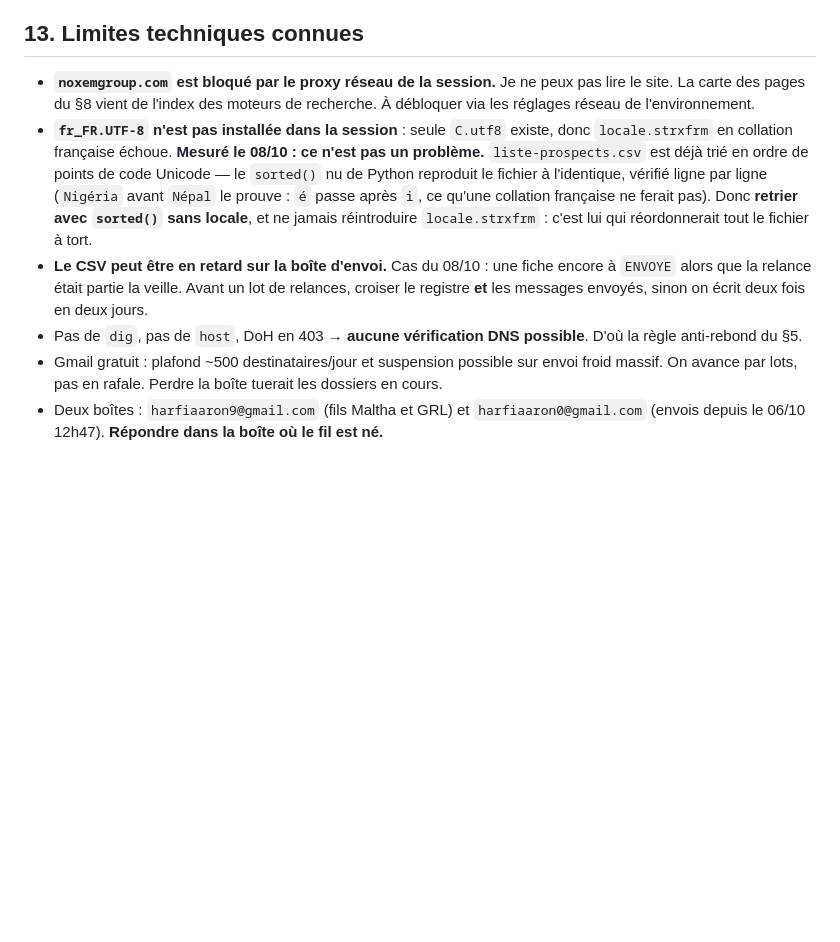
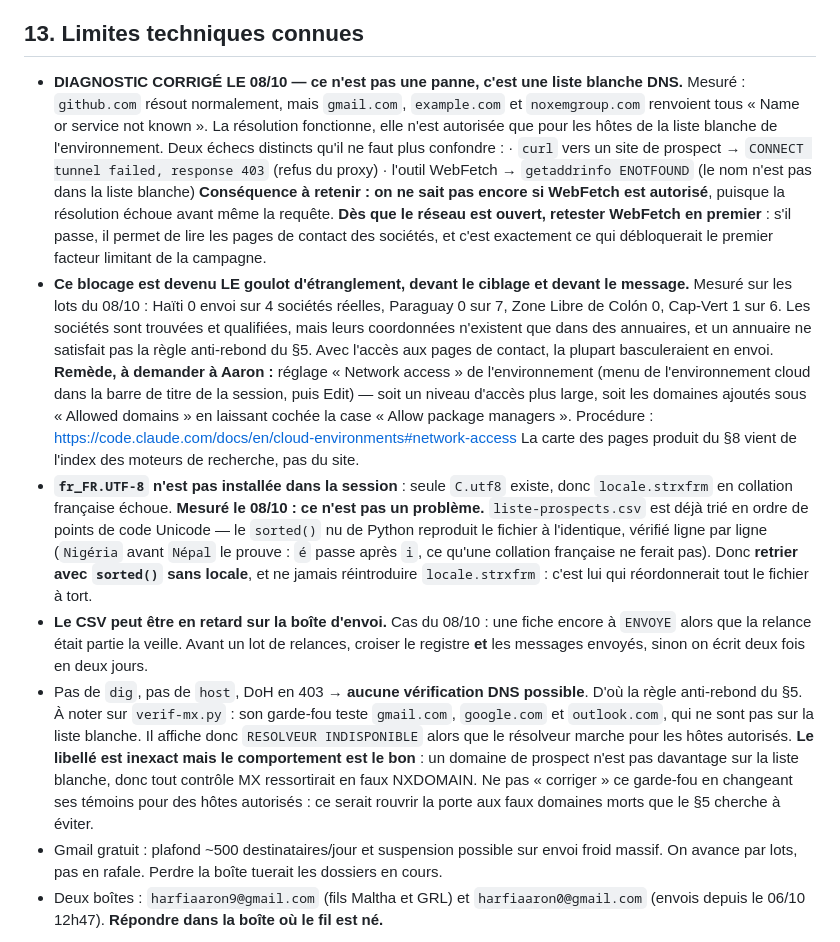
Before and after one commit to dgjmfrbv4k-lab/NOXEM-GROUP, a Markdown page: CLAUDE.md, the part around the change. GitHub-like rendering; blank space fills up the shorter version.

Commit message:
Corriger le diagnostic reseau : liste blanche DNS et non panne, et nommer le remede
Mesure du jour : github.com resout normalement alors que gmail.com,
example.com et noxemgroup.com renvoient tous Name or service not known. La
resolution fonctionne donc, elle n'est autorisee que pour les hotes de la liste
blanche de l'environnement. Le paragraphe 13 attribuait le blocage au proxy, ce
qui melangeait deux echecs distincts : curl vers un site de prospect renvoie un
403 du proxy, tandis que l'outil WebFetch echoue en amont sur la resolution.

Consequence a retenir : on ne sait pas encore si WebFetch est autorise, puisque
la resolution echoue avant la requete. Des que le reseau est ouvert, c'est la
premiere chose a retester, car lire les pages de contact des societes
debloquerait le premier facteur limitant de la campagne.

Ce blocage est desormais le goulot d'etranglement, devant le ciblage et devant
le message, chiffres a l'appui sur les lots du jour. Le remede est nomme dans
le mandat avec le chemin exact du reglage Network access de l'environnement.

Note ajoutee sur verif-mx.py : son garde-fou teste des temoins qui ne sont pas
sur la liste blanche, donc son libelle RESOLVEUR INDISPONIBLE est inexact mais
son comportement est le bon, puisqu'un domaine de prospect n'y est pas non plus
et ressortirait en faux NXDOMAIN. Consigne explicite de ne pas le corriger en
changeant ses temoins pour des hotes autorises.

Co-Authored-By: Claude Opus 5 <noreply@anthropic.com>
Claude-Session: https://claude.ai/code/session_0134xCHaCcZaB58qTdao9hfu

```diff
--- a/CLAUDE.md
+++ b/CLAUDE.md
@@ -235,9 +235,28 @@ Statuts : `ENVOYE YYYY-MM-DD` · `RELANCE YYYY-MM-DD` · `A APPELER` · `A RENVO
 
 ## 13. Limites techniques connues
 
-- **`noxemgroup.com` est bloqué par le proxy réseau de la session.** Je ne peux pas lire le
-  site. La carte des pages du §8 vient de l'index des moteurs de recherche. À débloquer via
-  les réglages réseau de l'environnement.
+- **DIAGNOSTIC CORRIGÉ LE 08/10 — ce n'est pas une panne, c'est une liste blanche DNS.**
+  Mesuré : `github.com` résout normalement, mais `gmail.com`, `example.com` et
+  `noxemgroup.com` renvoient tous « Name or service not known ». La résolution fonctionne,
+  elle n'est autorisée que pour les hôtes de la liste blanche de l'environnement.
+  Deux échecs distincts qu'il ne faut plus confondre :
+  · `curl` vers un site de prospect → `CONNECT tunnel failed, response 403` (refus du proxy)
+  · l'outil WebFetch → `getaddrinfo ENOTFOUND` (le nom n'est pas dans la liste blanche)
+  **Conséquence à retenir : on ne sait pas encore si WebFetch est autorisé**, puisque la
+  résolution échoue avant même la requête. **Dès que le réseau est ouvert, retester WebFetch
+  en premier** : s'il passe, il permet de lire les pages de contact des sociétés, et c'est
+  exactement ce qui débloquerait le premier facteur limitant de la campagne.
+- **Ce blocage est devenu LE goulot d'étranglement, devant le ciblage et devant le message.**
+  Mesuré sur les lots du 08/10 : Haïti 0 envoi sur 4 sociétés réelles, Paraguay 0 sur 7,
+  Zone Libre de Colón 0, Cap-Vert 1 sur 6. Les sociétés sont trouvées et qualifiées, mais
+  leurs coordonnées n'existent que dans des annuaires, et un annuaire ne satisfait pas la
+  règle anti-rebond du §5. Avec l'accès aux pages de contact, la plupart basculeraient en envoi.
+  **Remède, à demander à Aaron :** réglage « Network access » de l'environnement (menu de
+  l'environnement cloud dans la barre de titre de la session, puis Edit) — soit un niveau
+  d'accès plus large, soit les domaines ajoutés sous « Allowed domains » en laissant cochée
+  la case « Allow package managers ». Procédure :
+  https://code.claude.com/docs/en/cloud-environments#network-access
+  La carte des pages produit du §8 vient de l'index des moteurs de recherche, pas du site.
 - **`fr_FR.UTF-8` n'est pas installée dans la session** : seule `C.utf8` existe, donc
   `locale.strxfrm` en collation française échoue. **Mesuré le 08/10 : ce n'est pas un
   problème.** `liste-prospects.csv` est déjà trié en ordre de points de code Unicode — le
@@ -249,7 +268,13 @@ Statuts : `ENVOYE YYYY-MM-DD` · `RELANCE YYYY-MM-DD` · `A APPELER` · `A RENVO
   `ENVOYE` alors que la relance était partie la veille. Avant un lot de relances, croiser le
   registre **et** les messages envoyés, sinon on écrit deux fois en deux jours.
 - Pas de `dig`, pas de `host`, DoH en 403 → **aucune vérification DNS possible**. D'où la
-  règle anti-rebond du §5.
+  règle anti-rebond du §5. À noter sur `verif-mx.py` : son garde-fou teste `gmail.com`,
+  `google.com` et `outlook.com`, qui ne sont pas sur la liste blanche. Il affiche donc
+  `RESOLVEUR INDISPONIBLE` alors que le résolveur marche pour les hôtes autorisés.
+  **Le libellé est inexact mais le comportement est le bon** : un domaine de prospect n'est
+  pas davantage sur la liste blanche, donc tout contrôle MX ressortirait en faux NXDOMAIN.
+  Ne pas « corriger » ce garde-fou en changeant ses témoins pour des hôtes autorisés :
+  ce serait rouvrir la porte aux faux domaines morts que le §5 cherche à éviter.
 - Gmail gratuit : plafond ~500 destinataires/jour et suspension possible sur envoi froid
   massif. On avance par lots, pas en rafale. Perdre la boîte tuerait les dossiers en cours.
 - Deux boîtes : `harfiaaron9@gmail.com` (fils Maltha et GRL) et `harfiaaron0@gmail.com`
```
